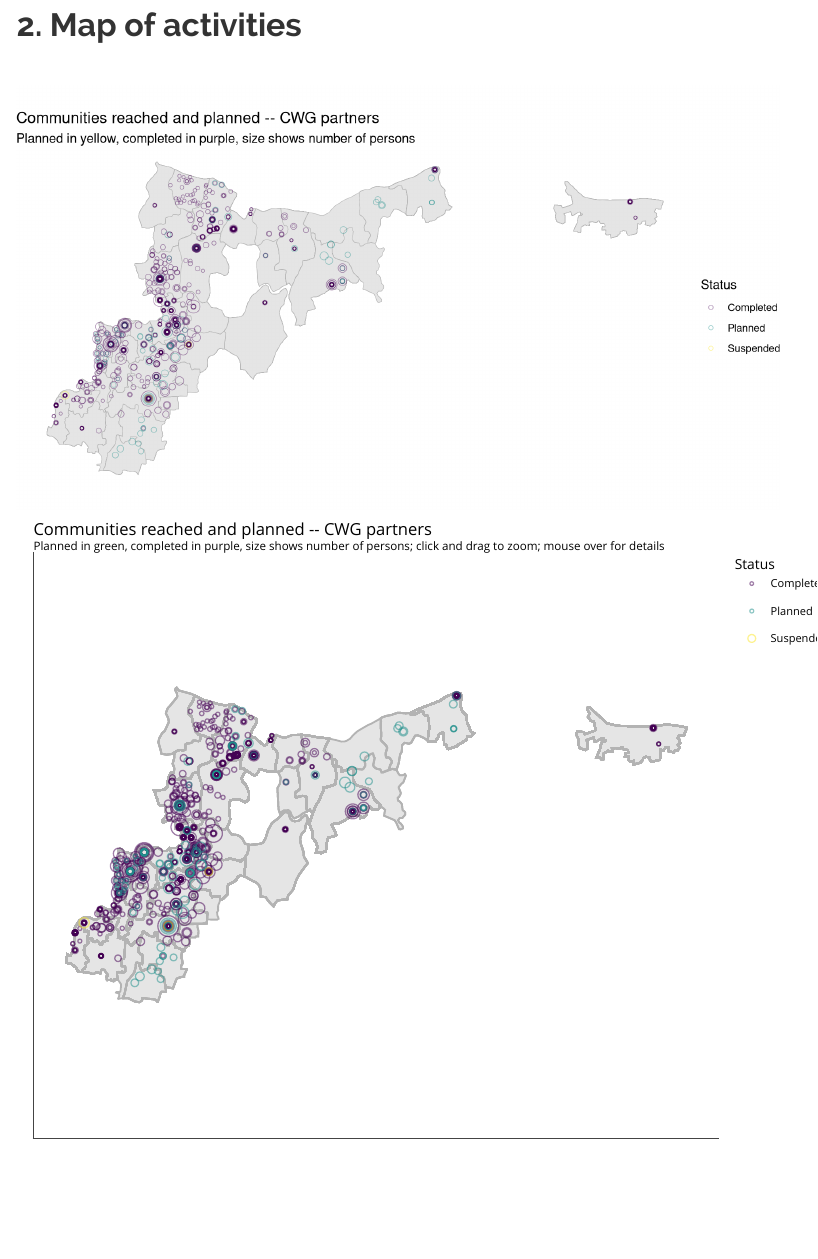
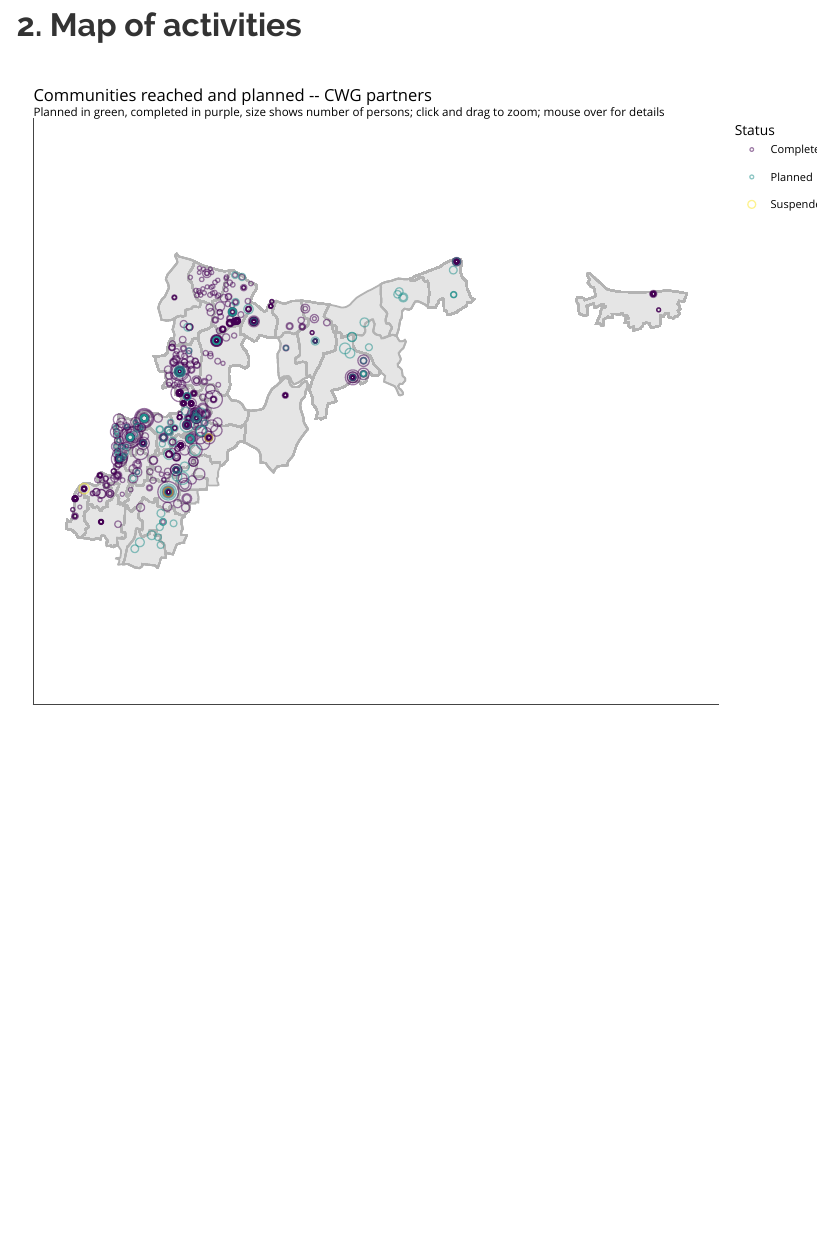
Before and after one commit to northwest-syria-cash-working-group/cash_reporting_20230525, an R Markdown document (cash_reporting_20230525.Rmd): the page in a window 1100 px wide, from 990 px down. Rendered offline with R 4.5, knitr and Pandoc, with nearby package versions; some code elsewhere in the file could not run offline; menus at the side of the page are left out; column names are cleaned by a stand-in for the janitor package.

Commit message:
index updated

````diff
--- a/cash_reporting_20230525.Rmd
+++ b/cash_reporting_20230525.Rmd
@@ -348,45 +383,6 @@ The small number of beneficiaries reached earlier than February all pertained to
 # 2. Map of activities
 
 <br>
-
-```{r}
-cbr %>%
-  # There really was only one partner that reported
-  # ongoing activities. This should change in the future.
-  # Most of the activities were largely one-off.
-  # Or consider using the dates to indicate which activities were ongoing
-  mutate(project_status = recode(project_status,
-                                 "Ongoing" = "Completed")) %>%
-  right_join(pcode3_shape,
-             by = c("admin3pcode" = "ADM3_PCODE")) %>%
-  filter(ADM1_PCODE %in% c("SY02", "SY07", "SY11") & !is.na(beneficiaries)) %>%
-  st_as_sf() %>%
-  ggplot() +
-  geom_sf(size = .1, colour = "grey70") +
-  geom_point(aes(size = beneficiaries,
-                 colour = project_status,
-                 x = longitude_x, y = latitude_y,
-                 text = paste0("sub_district: ", sub_district, "\n",
-                               "community: ", community, "\n",
-                               "location_type: ", village_camps, "\n",
-                               "beneficiaries:", format(beneficiaries, big.mark = ","), "\n",
-                               "partner: ", abbreviation, "\n",
-                               "lon_x: ", longitude_x, "\n",
-                               "lat_y: ", latitude_y)),
-             shape = 21, stroke = .35,
-             alpha = .5) +
-  scale_size_continuous(labels = comma) +
-  scale_colour_viridis_d(na.translate = FALSE) +
-  theme_void() +
-  theme(plot.background = element_rect(fill = "white", colour = NA),
-        plot.caption = element_text(hjust = 0.5),) +
-  labs(title = "Communities reached and planned -- CWG partners",
-       subtitle = "Planned in yellow, completed in purple, size shows number of persons",
-       colour = "Status") +
-  guides(size = "none")
-
-
-```
 
 
 
````
Also changed, not shown: img/earthquake_impact_scatter.png, img/pop_ben_scatter.png, img/summary_table.png (added), cash_reporting_20230525.Rmd (35 more changed lines).
